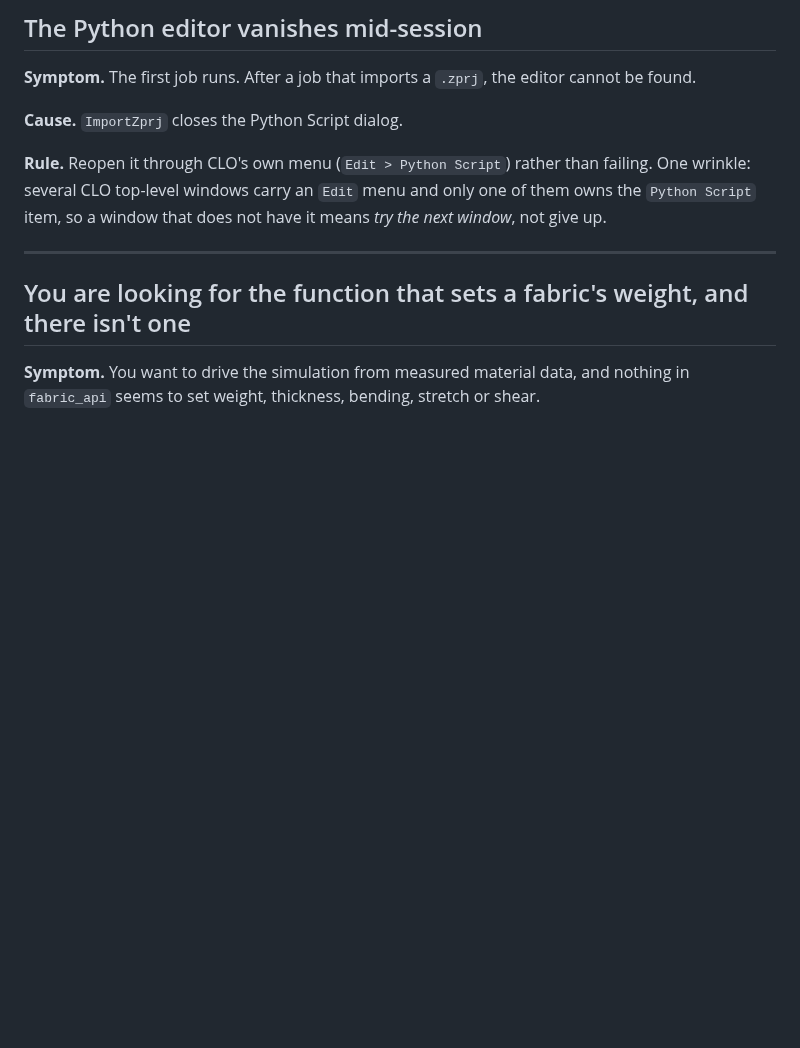
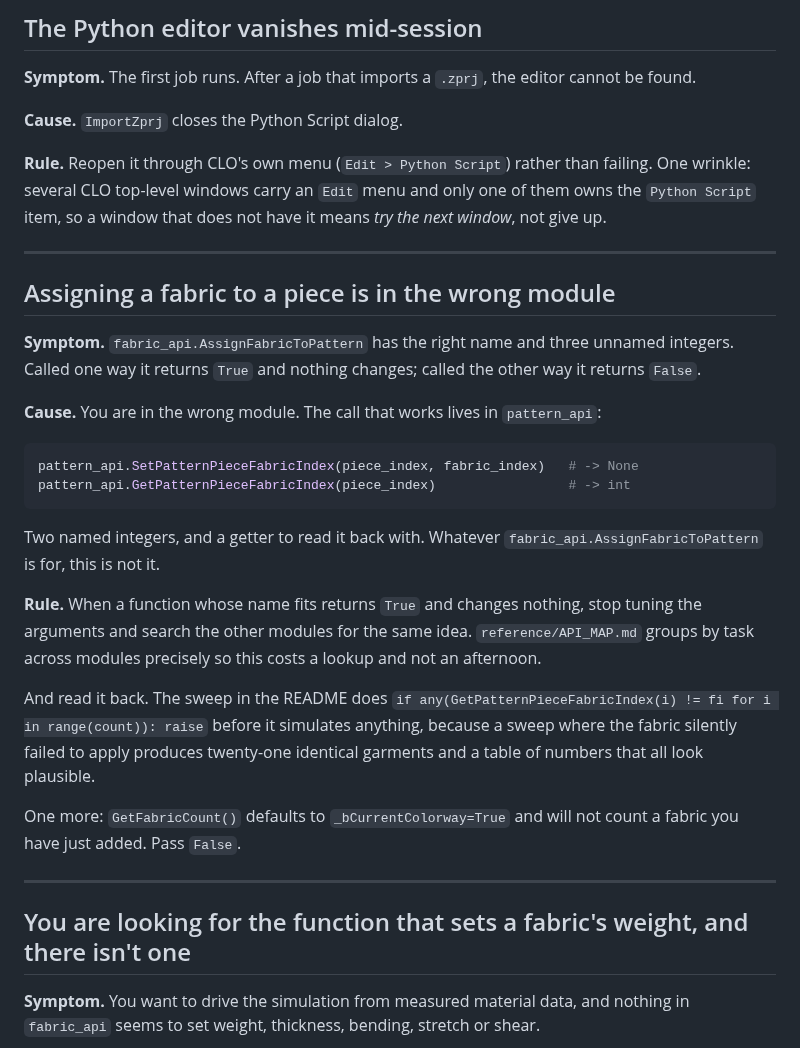
Before and after one commit to ZHOUCHENHAO1221/clo3d-python-bridge, a Markdown page: reference/PITFALLS.md, the part around the change. GitHub-like rendering; blank space fills up the shorter version.

````diff
--- a/reference/PITFALLS.md
+++ b/reference/PITFALLS.md
@@ -39,6 +39,35 @@ result, stage = protocol.wait_for_result(job_dir, timeout=900)
 **Rule.** Reopen it through CLO's own menu (`Edit > Python Script`) rather than failing. One
 wrinkle: several CLO top-level windows carry an `Edit` menu and only one of them owns the
 `Python Script` item, so a window that does not have it means *try the next window*, not give up.
+
+---
+
+## Assigning a fabric to a piece is in the wrong module
+
+**Symptom.** `fabric_api.AssignFabricToPattern` has the right name and three unnamed integers.
+Called one way it returns `True` and nothing changes; called the other way it returns `False`.
+
+**Cause.** You are in the wrong module. The call that works lives in `pattern_api`:
+
+```python
+pattern_api.SetPatternPieceFabricIndex(piece_index, fabric_index)   # -> None
+pattern_api.GetPatternPieceFabricIndex(piece_index)                 # -> int
+```
+
+Two named integers, and a getter to read it back with. Whatever
+`fabric_api.AssignFabricToPattern` is for, this is not it.
+
+**Rule.** When a function whose name fits returns `True` and changes nothing, stop tuning the
+arguments and search the other modules for the same idea. `reference/API_MAP.md` groups by task
+across modules precisely so this costs a lookup and not an afternoon.
+
+And read it back. The sweep in the README does
+`if any(GetPatternPieceFabricIndex(i) != fi for i in range(count)): raise` before it simulates
+anything, because a sweep where the fabric silently failed to apply produces twenty-one
+identical garments and a table of numbers that all look plausible.
+
+One more: `GetFabricCount()` defaults to `_bCurrentColorway=True` and will not count a fabric
+you have just added. Pass `False`.
 
 ---
 
````
Also changed, not shown: README.md (+20 -0 lines), docs/fabric_sweep_3x7.jpg (added).
